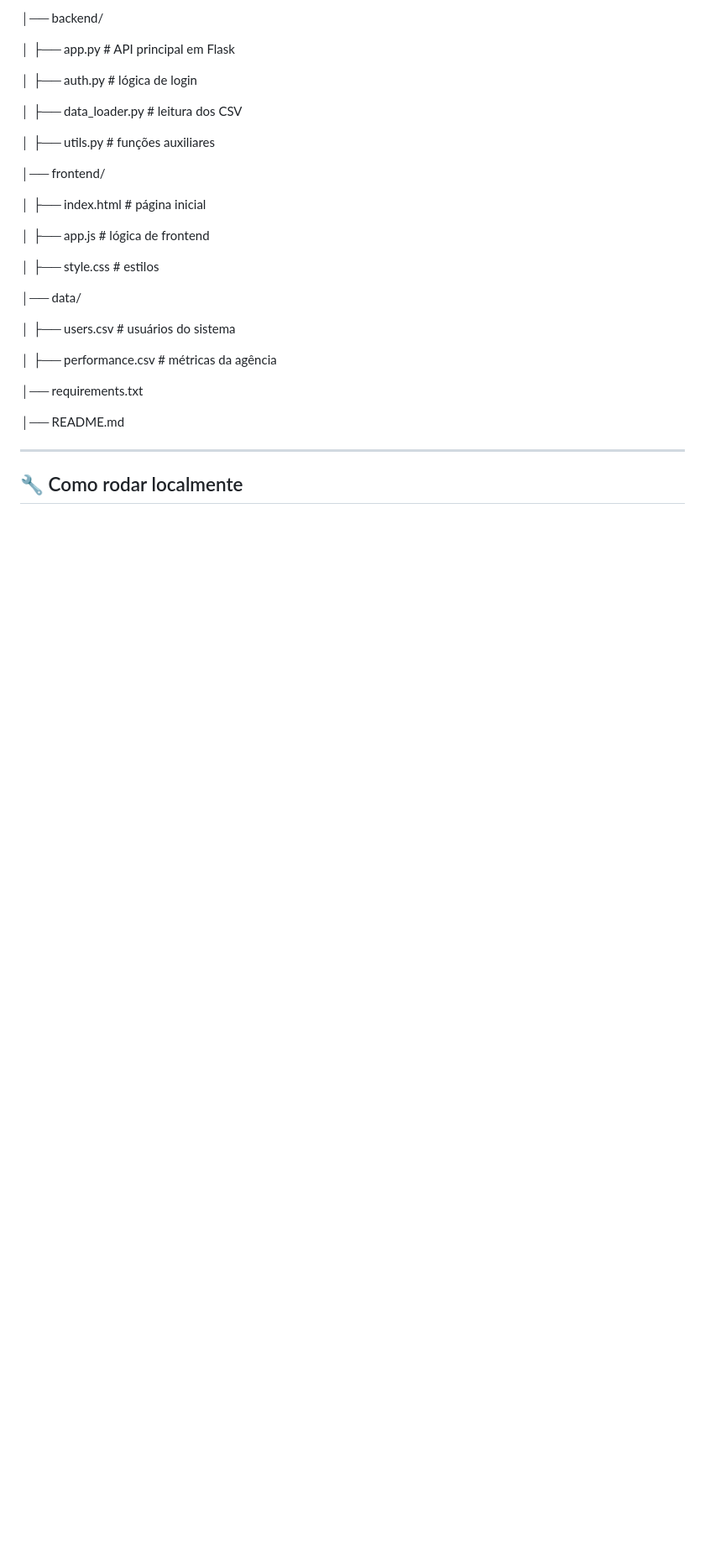
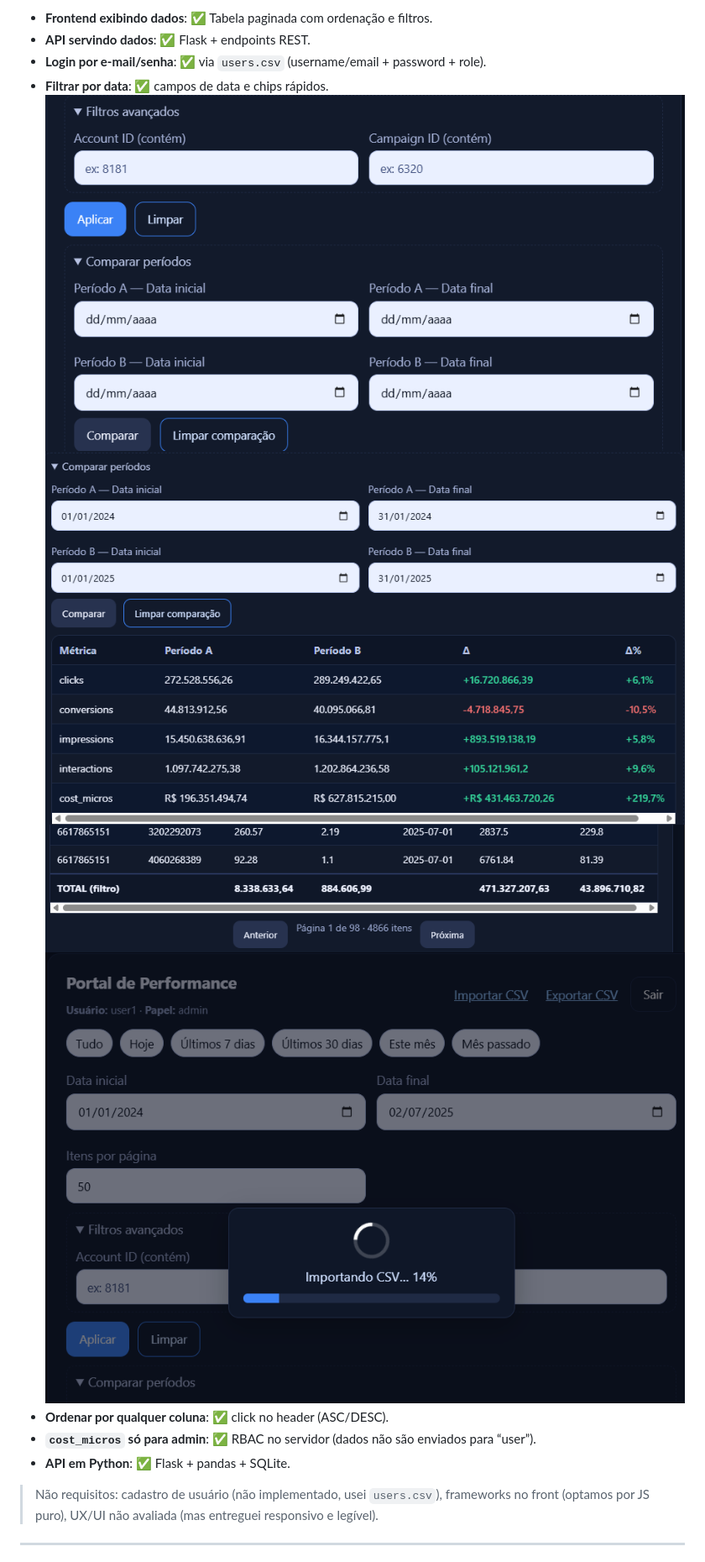
Before and after one commit to adriolivdev/-Monks-App-Web-De-Performance-, a Markdown page: README.md, the part around the change printed below. Shown: that part at 84% size. Rendered like a GitHub page; pictures changed too: docs/img/02-filtros.png (added), docs/img/04-comparar.png (added), docs/img/05-total.png (added); blank space fills up the shorter version.

Commit message:
feat: case final com import progress, comparação A×B, export e RBAC

```diff
--- a/README.md
+++ b/README.md
@@ -91,33 +25,17 @@ Arquivos CSV (users.csv / metrics.csv)
 
-│── backend/
+- **Frontend exibindo dados**: ✅ Tabela paginada com ordenação e filtros.
+- **API servindo dados**: ✅ Flask + endpoints REST.
+- **Login por e-mail/senha**: ✅ via `users.csv` (username/email + password + role).
+- **Filtrar por data**: ✅ campos de data e chips rápidos.
+![filtros](docs/img/02-filtros.png)
+![comparar](docs/img/04-comparar.png)
+![total](docs/img/05-total.png)
+![progresso](docs/img/06-progresso.png)
+- **Ordenar por qualquer coluna**: ✅ click no header (ASC/DESC).
+- **`cost_micros` só para admin**: ✅ RBAC no servidor (dados não são enviados para “user”).
+- **API em Python**: ✅ Flask + pandas + SQLite.
 
-│   ├── app.py          # API principal em Flask
-
-│   ├── auth.py         # lógica de login
-
-│   ├── data_loader.py  # leitura dos CSV
-
-│   ├── utils.py        # funções auxiliares
-
-│── frontend/
-
-│   ├── index.html      # página inicial
-
-│   ├── app.js       # lógica de frontend
-
-│   ├── style.css       # estilos
-
-│── data/
-
-│   ├── users.csv       # usuários do sistema
-
-│   ├── performance.csv # métricas da agência
-
-│── requirements.txt
-
-│── README.md
-
+> Não requisitos: cadastro de usuário (não implementado, usei `users.csv`), frameworks no front (optamos por JS puro), UX/UI não avaliada (mas entreguei responsivo e legível).
 
 ---
-## 🔧 Como rodar localmente
 
```
Also changed, not shown: other parts of README.md (+118 -128 lines), docs/img/01-login.png (added), docs/img/03-dashboard.png (added), 6 other files.
